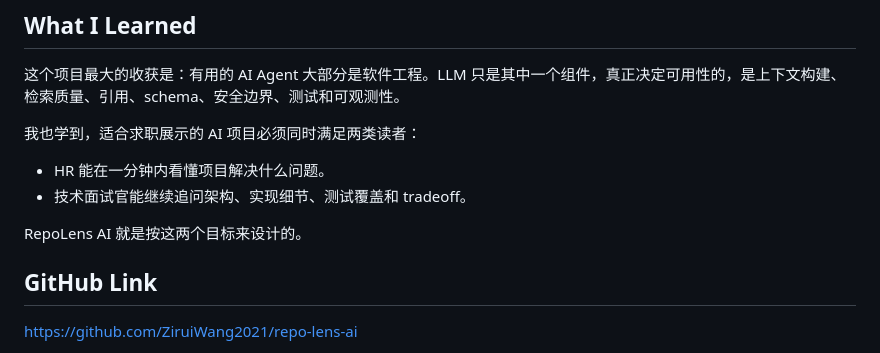
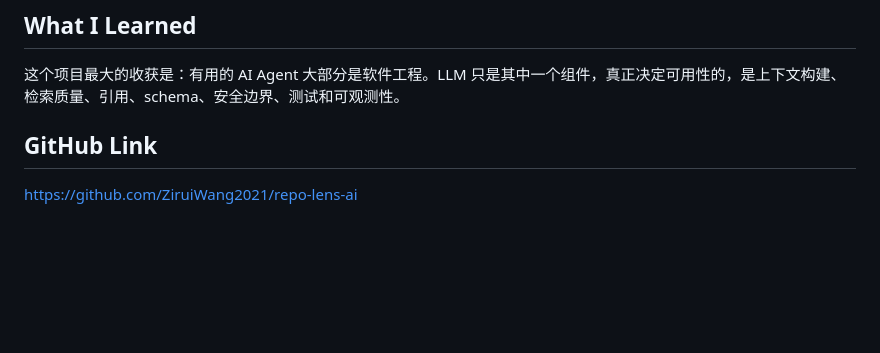
Before and after one commit to ZiruiWang2021/repo-lens-ai, a Markdown page: docs/TECHNICAL_BLOG.zh-CN.md, the part around the change. GitHub-like rendering; blank space fills up the shorter version.

```diff
--- a/docs/TECHNICAL_BLOG.zh-CN.md
+++ b/docs/TECHNICAL_BLOG.zh-CN.md
@@ -127,12 +127,6 @@ Web 工作台支持索引、提问和 diff review，并提供中英切换：
 
 这个项目最大的收获是：有用的 AI Agent 大部分是软件工程。LLM 只是其中一个组件，真正决定可用性的，是上下文构建、检索质量、引用、schema、安全边界、测试和可观测性。
 
-我也学到，适合求职展示的 AI 项目必须同时满足两类读者：
-
-- HR 能在一分钟内看懂项目解决什么问题。
-- 技术面试官能继续追问架构、实现细节、测试覆盖和 tradeoff。
-
-RepoLens AI 就是按这两个目标来设计的。
 
 ## GitHub Link
 
```
